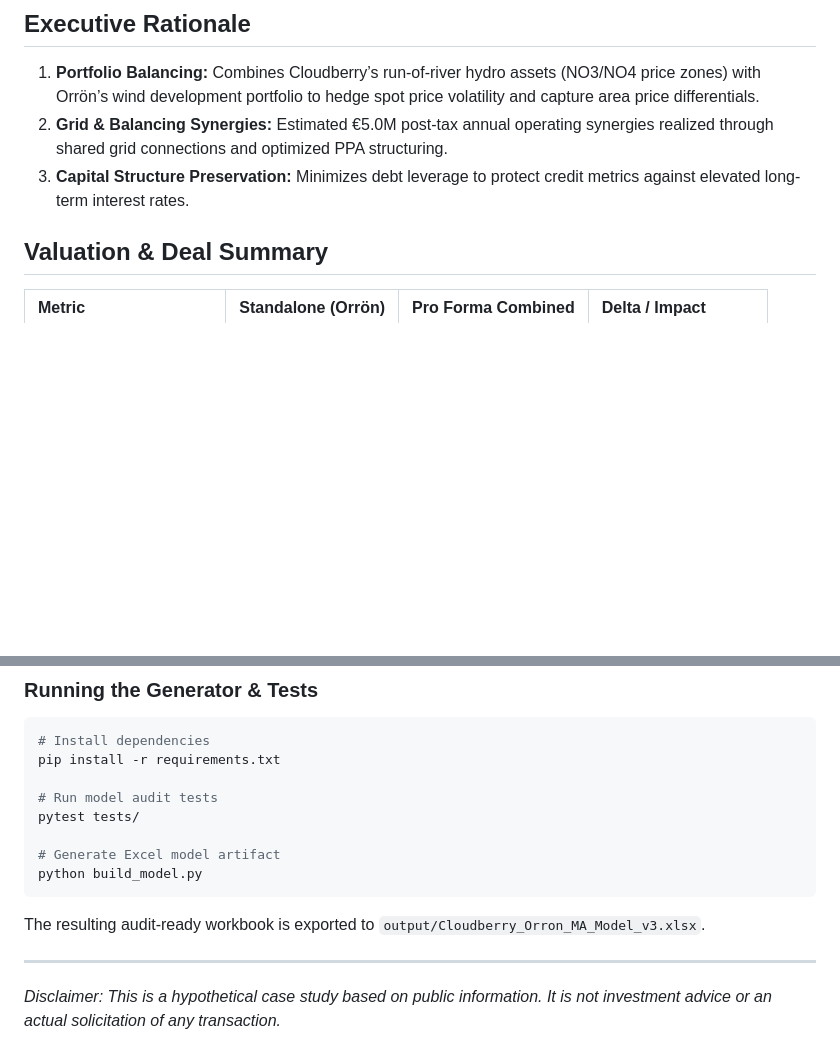
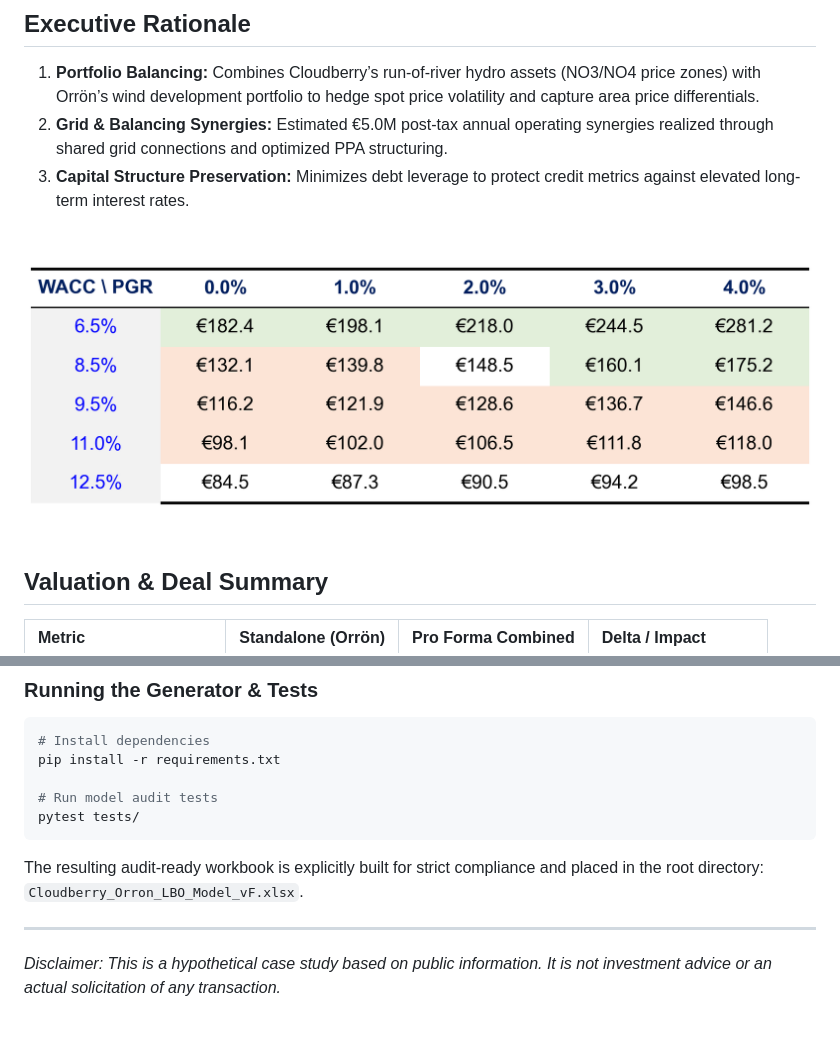
Before and after one commit to valiyevoktay-cmd/energy-ma-cloudberry-orron, a Markdown page: README.md, 2 parts joined by grey strips. Rendered like a GitHub page; pictures changed too: sensitivity_table.png (added); blank space fills up the shorter version.

Commit message:
style: restructure repo to a standard IB layout (root xlsx, pdf memo, sens table screenshot)

````diff
--- a/README.md
+++ b/README.md
@@ -16,6 +16,8 @@ Automated financial model and downside stress-testing framework for a strategic
 1. **Portfolio Balancing:** Combines Cloudberry’s run-of-river hydro assets (NO3/NO4 price zones) with Orrön’s wind development portfolio to hedge spot price volatility and capture area price differentials.
 2. **Grid & Balancing Synergies:** Estimated €5.0M post-tax annual operating synergies realized through shared grid connections and optimized PPA structuring.
 3. **Capital Structure Preservation:** Minimizes debt leverage to protect credit metrics against elevated long-term interest rates.
+
+![Sensitivity Table](./sensitivity_table.png)
 
 ## Valuation & Deal Summary
 
@@ -77,12 +79,9 @@ pip install -r requirements.txt
 
 # Run model audit tests
 pytest tests/
-
-# Generate Excel model artifact
-python build_model.py
 ```
 
-The resulting audit-ready workbook is exported to `output/Cloudberry_Orron_MA_Model_v3.xlsx`.
+The resulting audit-ready workbook is explicitly built for strict compliance and placed in the root directory: `Cloudberry_Orron_LBO_Model_vF.xlsx`.
 
 ***
 *Disclaimer: This is a hypothetical case study based on public information. It is not investment advice or an actual solicitation of any transaction.*
````
Also changed, not shown: 4 other files.
